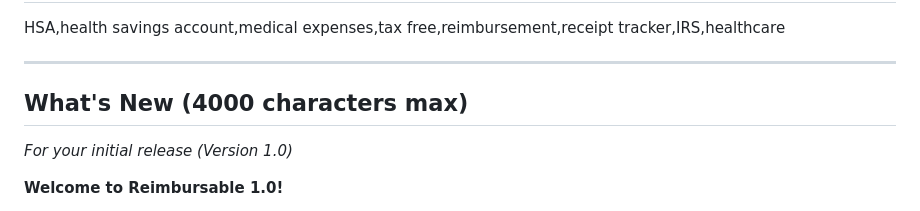
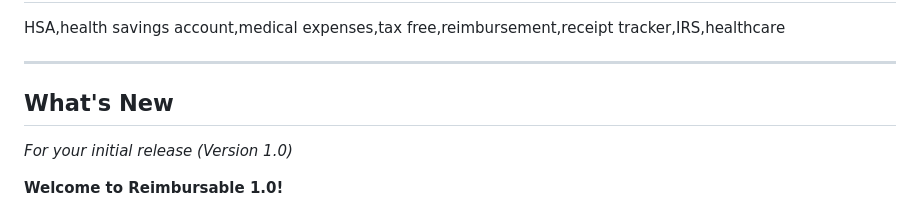
Before and after one commit to duhaas2015/duhaas2015.github.io, a Markdown page: Reimbursable/index.md, the part around the change. Rendered like a GitHub page.

Commit message:
docs: Remove character limit note from the 'What's New' heading.

```diff
--- a/Reimbursable/index.md
+++ b/Reimbursable/index.md
@@ -82,7 +82,7 @@ HSA,health savings account,medical expenses,tax free,reimbursement,receipt track
 
 ---
 
-## What's New (4000 characters max)
+## What's New
 *For your initial release (Version 1.0)*
 
 **Welcome to Reimbursable 1.0!**
```
